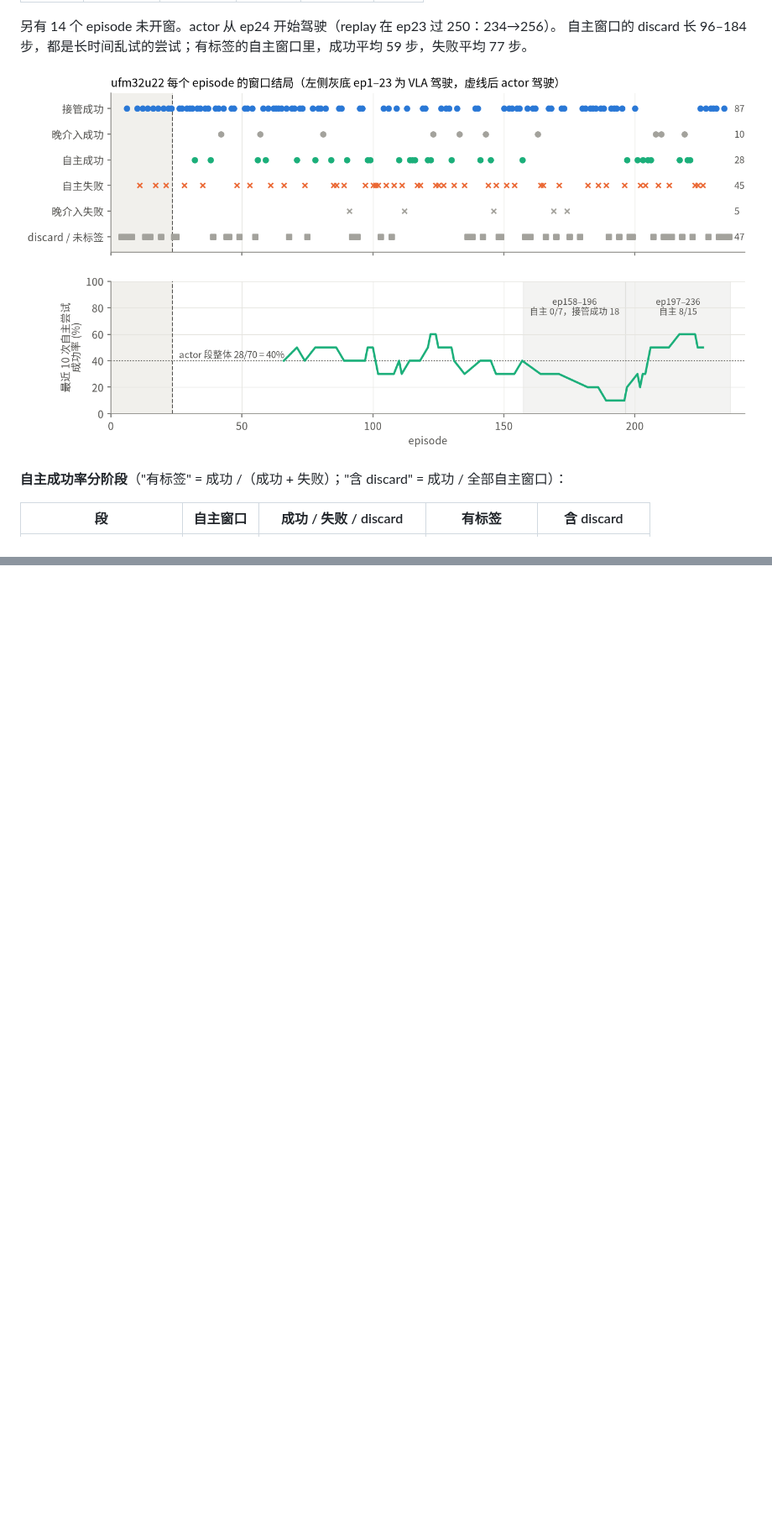
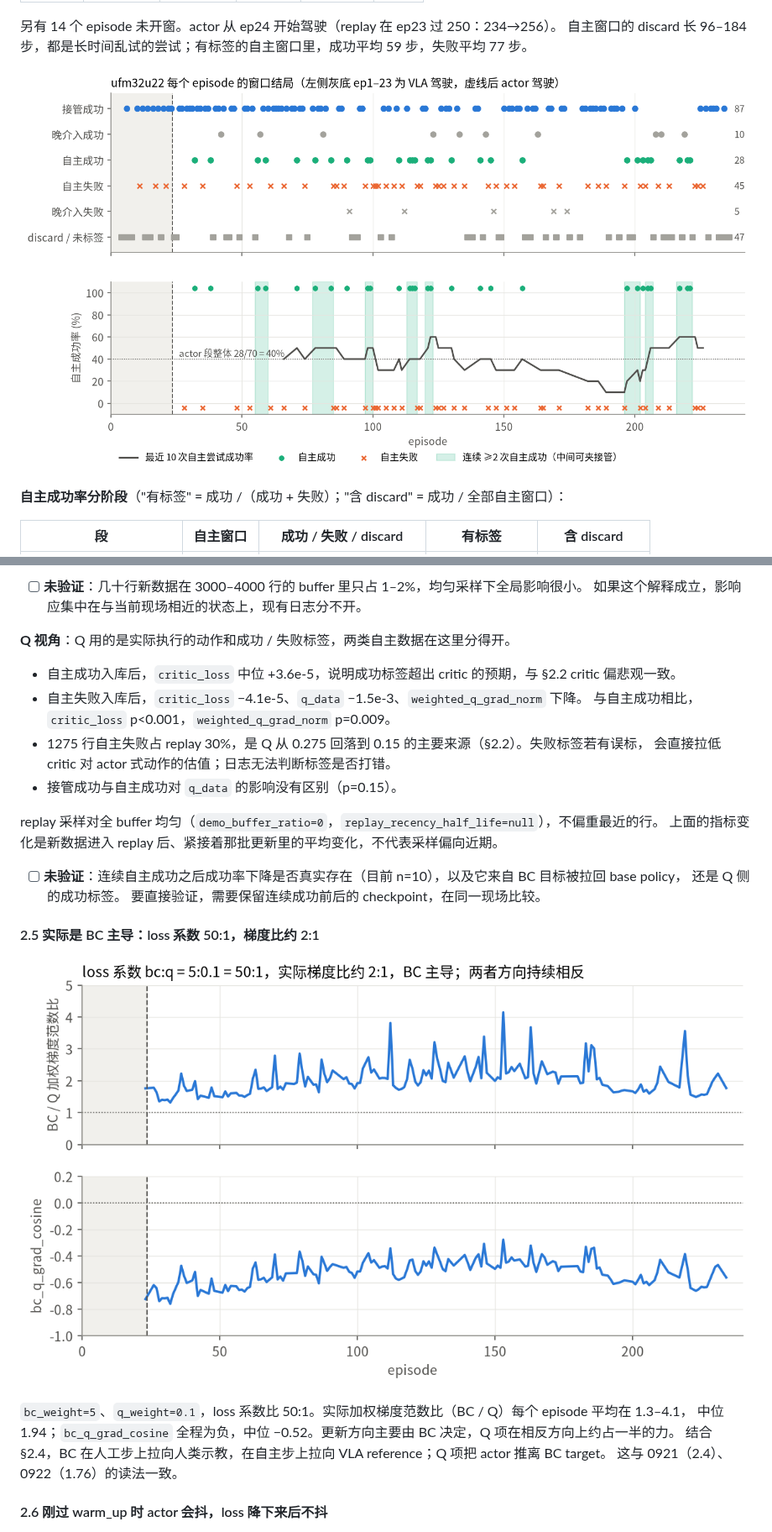
Before and after one commit to AtticusZeller/vla-post-train, a Markdown page: docs/tacxense/experiments.md, 2 parts joined by grey strips. Shown at 84% size. Drawn GitHub-style; pictures changed too: docs/tacxense/figures/0924-ufm32u22-bc-q-ratio.png (added), docs/tacxense/figures/0924-ufm32u22-timeline.png; blank space fills up the shorter version.

```diff
--- a/docs/tacxense/experiments.md
+++ b/docs/tacxense/experiments.md
@@ -184,3 +201,31 @@ replay 采样对全 buffer 均匀（`demo_buffer_ratio=0`，`replay_recency_half
+- [ ] **未验证**：几十行新数据在 3000–4000 行的 buffer 里只占 1–2%，均匀采样下全局影响很小。
+      如果这个解释成立，影响应集中在与当前现场相近的状态上，现有日志分不开。
+
+**Q 视角**：Q 用的是实际执行的动作和成功 / 失败标签，两类自主数据在这里分得开。
+- 自主成功入库后，`critic_loss` 中位 +3.6e-5，说明成功标签超出 critic 的预期，与 §2.2 critic 偏悲观一致。
+- 自主失败入库后，`critic_loss` −4.1e-5、`q_data` −1.5e-3、`weighted_q_grad_norm` 下降。
+  与自主成功相比，`critic_loss` p<0.001，`weighted_q_grad_norm` p=0.009。
+- 1275 行自主失败占 replay 30%，是 Q 从 0.275 回落到 0.15 的主要来源（§2.2）。失败标签若有误标，
+  会直接拉低 critic 对 actor 式动作的估值；日志无法判断标签是否打错。
+- 接管成功与自主成功对 `q_data` 的影响没有区别（p=0.15）。
+
+replay 采样对全 buffer 均匀（`demo_buffer_ratio=0`，`replay_recency_half_life=null`），不偏重最近的行。
+上面的指标变化是新数据进入 replay 后、紧接着那批更新里的平均变化，不代表采样偏向近期。
+
+- [ ] **未验证**：连续自主成功之后成功率下降是否真实存在（目前 n=10），以及它来自 BC 目标被拉回 base policy，
+      还是 Q 侧的成功标签。
+      要直接验证，需要保留连续成功前后的 checkpoint，在同一现场比较。
+
+#### 2.5 实际是 BC 主导：loss 系数 50:1，梯度比约 2:1
+
+![BC 与 Q 的实际梯度比](figures/0924-ufm32u22-bc-q-ratio.png)
+
+`bc_weight=5`、`q_weight=0.1`，loss 系数比 50:1。实际加权梯度范数比（BC / Q）每个 episode 平均在 1.3–4.1，
+中位 1.94；`bc_q_grad_cosine` 全程为负，中位 −0.52。更新方向主要由 BC 决定，Q 项在相反方向上约占一半的力。
+结合 §2.4，BC 在人工步上拉向人类示教，在自主步上拉向 VLA reference；Q 项把 actor 推离 BC target。
+这与 0921（2.4）、0922（1.76）的读法一致。
+
+#### 2.6 刚过 warm_up 时 actor 会抖，loss 降下来后不抖
 
 ![actor 输出的抖动与 BC loss](figures/0924-ufm32u22-actor-jitter.png)
 
```
Also changed, not shown: other parts of docs/tacxense/experiments.md (+37 -20 lines), docs/tacxense/figures/0924-ufm32u22-after-autonomous-streak.png (added), docs/tacxense/figures/0924-ufm32u22-metric-response.png (added), docs/tacxense/figures/0924-ufm32u22-recent-actor-success.png (deleted).
